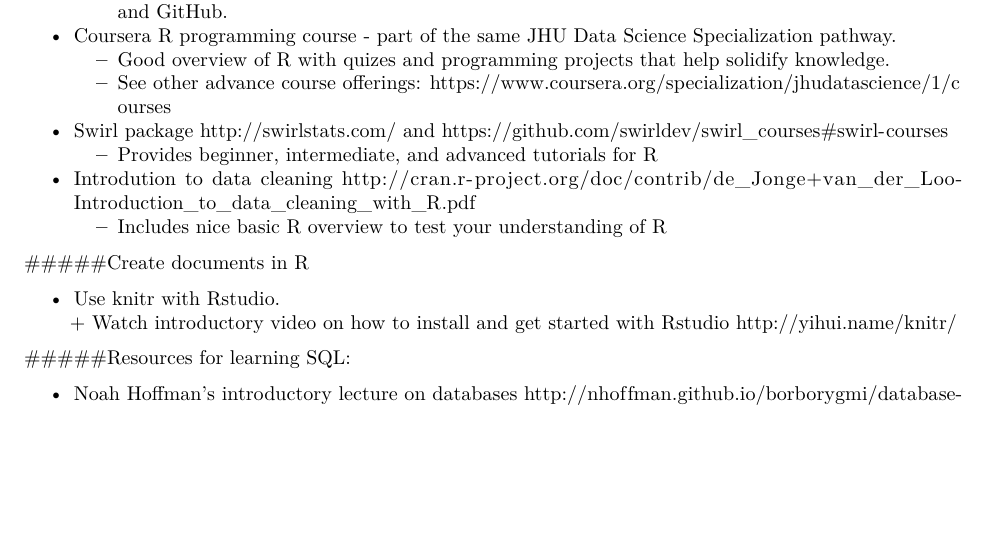
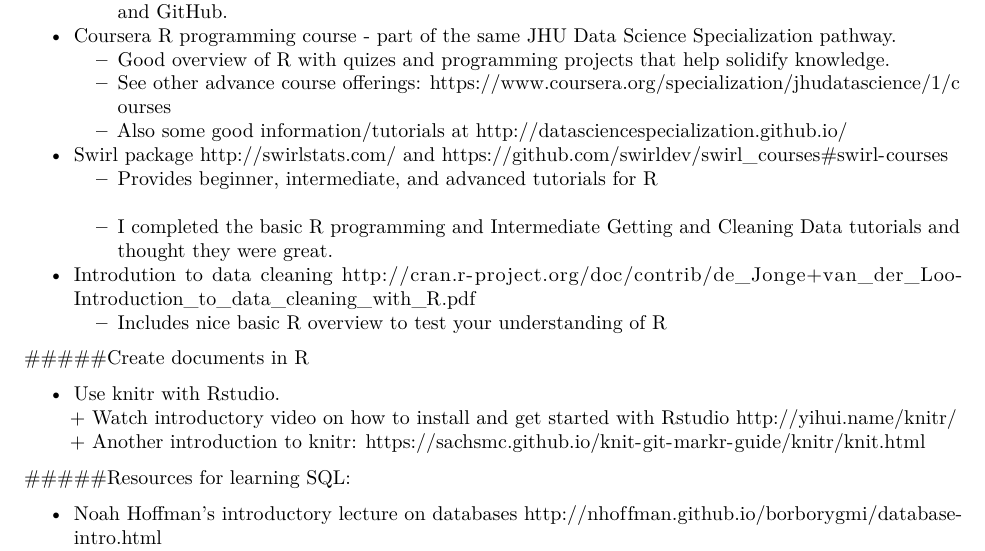
Before and after one commit to nabiha99/LearningRandSQLite, an R Markdown document (SuggestionsforLearningRandSQlite.Rmd): part of page 1 of 2, cut so that both start at the same text, the shorter picture padded with empty space. Rendered offline with R 4.5, knitr and Pandoc, then LaTeX, with nearby package versions; both versions are drawn in the output format of the newer one.

Commit message:
revise SuggestionsforLearningRandSQLite.Rmd

```diff
--- a/SuggestionsforLearningRandSQlite.Rmd
+++ b/SuggestionsforLearningRandSQlite.Rmd
@@ -1,3 +1,6 @@
+---
+output: pdf_document
+---
 ##My approach to learning about Data Science
 ####*Written November 24, 2014*
 ####*By Nabiha Huq Saifee, PGY-2*
@@ -11,9 +14,11 @@
 * Coursera R programming course - part of the same JHU Data Science Specialization pathway.
     + Good overview of R with quizes and programming projects that help solidify knowledge.
     + See other advance course offerings: https://www.coursera.org/specialization/jhudatascience/1/courses
+    + Also some good information/tutorials at http://datasciencespecialization.github.io/
 
 * Swirl package http://swirlstats.com/ and https://github.com/swirldev/swirl_courses#swirl-courses
     + Provides beginner, intermediate, and advanced tutorials for R
+    + I completed the basic R programming and Intermediate Getting and Cleaning Data tutorials and thought they were great.
 
 * Introdution to data cleaning http://cran.r-project.org/doc/contrib/de_Jonge+van_der_Loo-Introduction_to_data_cleaning_with_R.pdf
      +  Includes nice basic R overview to test your understanding of R
@@ -22,6 +27,7 @@
 
 * Use knitr with Rstudio.
       + Watch introductory video on how to install and get started with Rstudio http://yihui.name/knitr/
+      + Another introduction to knitr: https://sachsmc.github.io/knit-git-markr-guide/knitr/knit.html
 
 #####Resources for learning SQL:
 
```
